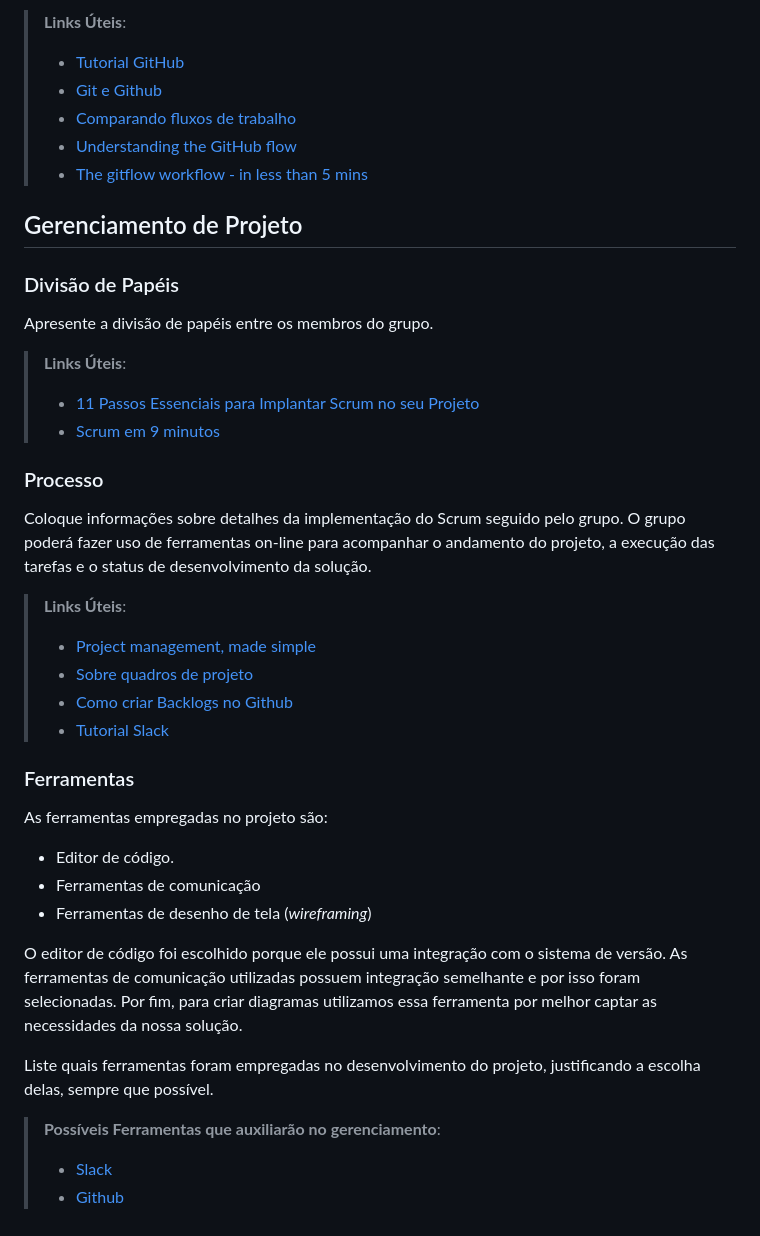
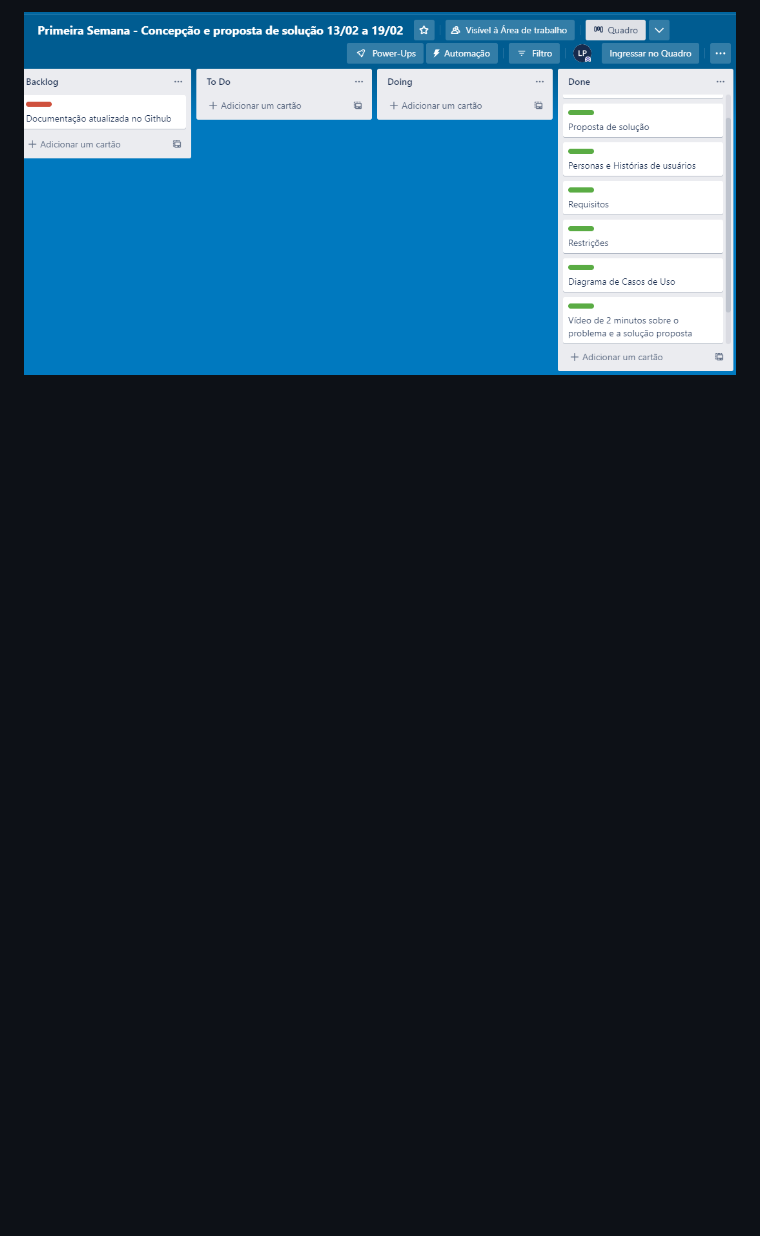
Before and after one commit to ICEI-PUC-Minas-PMV-ADS/pmv-ads-2023-1-e2-proj-int-t1-pmv-ads-2023-1-e2-proj-int-t1-time4-piz, a Markdown page: docs/03-Metodologia.md, the part around the change printed below. GitHub-like rendering; blank space fills up the shorter version.

```diff
--- a/docs/03-Metodologia.md
+++ b/docs/03-Metodologia.md
@@ -30,48 +40,4 @@ Discuta como a configuração do projeto foi feita na ferramenta de versionament
 
-> **Links Úteis**:
-> - [Tutorial GitHub](https://guides.github.com/activities/hello-world/)
-> - [Git e Github](https://www.youtube.com/playlist?list=PLHz_AreHm4dm7ZULPAmadvNhH6vk9oNZA)
->  - [Comparando fluxos de trabalho](https://www.atlassian.com/br/git/tutorials/comparing-workflows)
-> - [Understanding the GitHub flow](https://guides.github.com/introduction/flow/)
-> - [The gitflow workflow - in less than 5 mins](https://www.youtube.com/watch?v=1SXpE08hvGs)
+![Trello](img/trello.png)
 
-## Gerenciamento de Projeto
-
-### Divisão de Papéis
-
-Apresente a divisão de papéis entre os membros do grupo.
-
-> **Links Úteis**:
-> - [11 Passos Essenciais para Implantar Scrum no seu
-> Projeto](https://mindmaster.com.br/scrum-11-passos/)
-> - [Scrum em 9 minutos](https://www.youtube.com/watch?v=XfvQWnRgxG0)
-
-### Processo
-
-Coloque  informações sobre detalhes da implementação do Scrum seguido pelo grupo. O grupo poderá fazer uso de ferramentas on-line para acompanhar o andamento do projeto, a execução das tarefas e o status de desenvolvimento da solução.
-
-> **Links Úteis**:
-> - [Project management, made simple](https://github.com/features/project-management/)
-> - [Sobre quadros de projeto](https://docs.github.com/pt/github/managing-your-work-on-github/about-project-boards)
-> - [Como criar Backlogs no Github](https://www.youtube.com/watch?v=RXEy6CFu9Hk)
-> - [Tutorial Slack](https://slack.com/intl/en-br/)
-
-### Ferramentas
-
-As ferramentas empregadas no projeto são:
-
-- Editor de código.
-- Ferramentas de comunicação
-- Ferramentas de desenho de tela (_wireframing_)
-
-O editor de código foi escolhido porque ele possui uma integração com o
-sistema de versão. As ferramentas de comunicação utilizadas possuem
-integração semelhante e por isso foram selecionadas. Por fim, para criar
-diagramas utilizamos essa ferramenta por melhor captar as
-necessidades da nossa solução.
-
-Liste quais ferramentas foram empregadas no desenvolvimento do projeto, justificando a escolha delas, sempre que possível.
-
-> **Possíveis Ferramentas que auxiliarão no gerenciamento**:
-> - [Slack](https://slack.com/)
-> - [Github](https://github.com/)
+</p>
```
Also changed, not shown: other parts of docs/03-Metodologia.md (+28 -18 lines).
